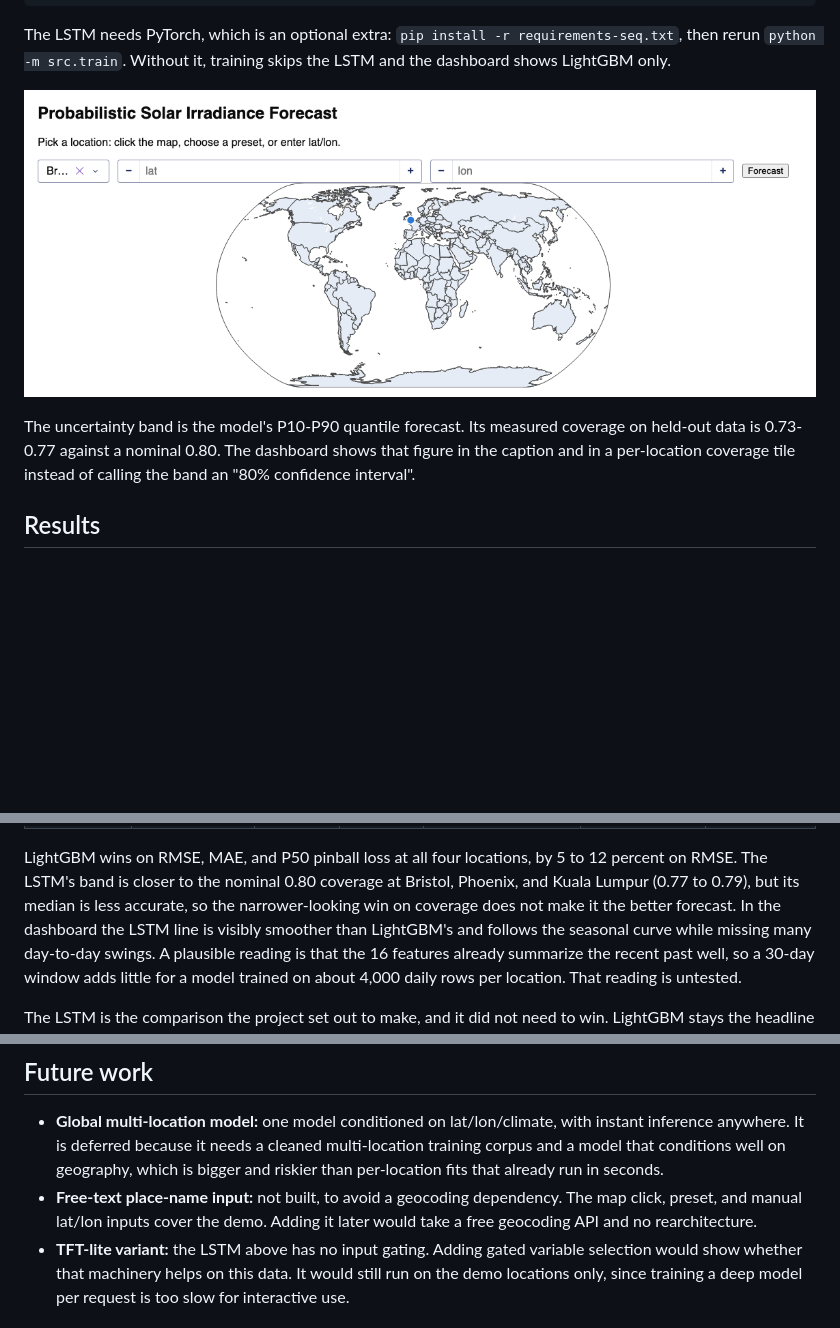
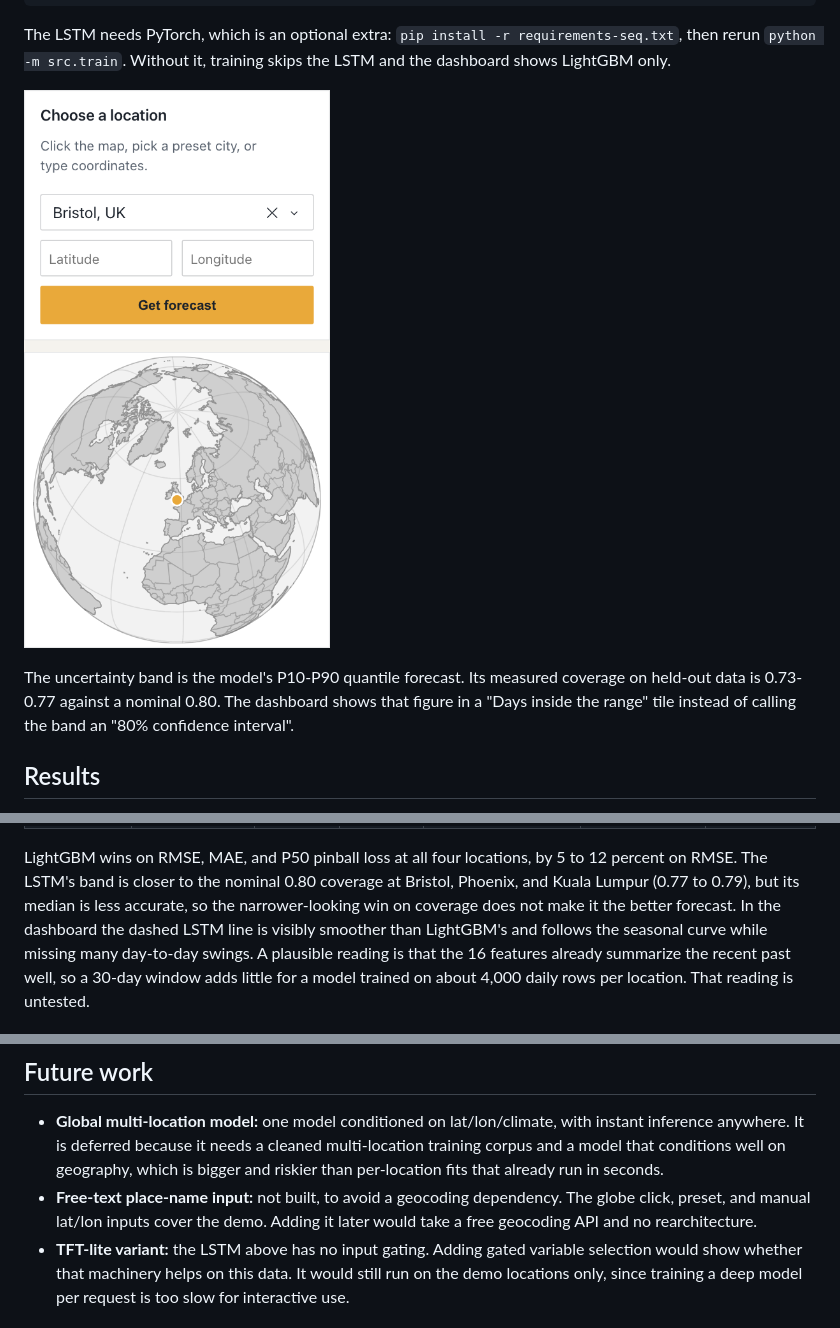
Before and after one commit to AmirRyan/Solar-Irradiance-Forecast, a Markdown page: README.md, 3 parts joined by grey strips. Rendered like a GitHub page; pictures changed too: docs/img/location-input.png; blank space fills up the shorter version.

```diff
--- a/README.md
+++ b/README.md
@@ -57,8 +90,8 @@ skips the LSTM and the dashboard shows LightGBM only.
 
 The uncertainty band is the model's P10-P90 quantile forecast. Its measured
 coverage on held-out data is 0.73-0.77 against a nominal 0.80. The dashboard
-shows that figure in the caption and in a per-location coverage tile instead
-of calling the band an "80% confidence interval".
+shows that figure in a "Days inside the range" tile instead of calling the
+band an "80% confidence interval".
 
 ## Results
 
@@ -176,7 +209,7 @@ LightGBM wins on RMSE, MAE, and P50 pinball loss at all four locations, by 5
 to 12 percent on RMSE. The LSTM's band is closer to the nominal 0.80 coverage
 at Bristol, Phoenix, and Kuala Lumpur (0.77 to 0.79), but its median is less
 accurate, so the narrower-looking win on coverage does not make it the better
-forecast. In the dashboard the LSTM line is visibly smoother than LightGBM's
+forecast. In the dashboard the dashed LSTM line is visibly smoother than LightGBM's
 and follows the seasonal curve while missing many day-to-day swings. A
 plausible reading is that the 16 features already summarize the recent past
 well, so a 30-day window adds little for a model trained on about 4,000
@@ -249,7 +282,7 @@ confidence".
   geography, which is bigger and riskier than per-location fits that already
   run in seconds.
 - **Free-text place-name input:** not built, to avoid a geocoding dependency.
-  The map click, preset, and manual lat/lon inputs cover the demo. Adding it
+  The globe click, preset, and manual lat/lon inputs cover the demo. Adding it
   later would take a free geocoding API and no rearchitecture.
 - **TFT-lite variant:** the LSTM above has no input gating. Adding gated
   variable selection would show whether that machinery helps on this data. It
```
Also changed, not shown: other parts of README.md (+42 -9 lines), docs/img/forecast-bristol.png, docs/img/shap-phoenix.png, 1 other file.
